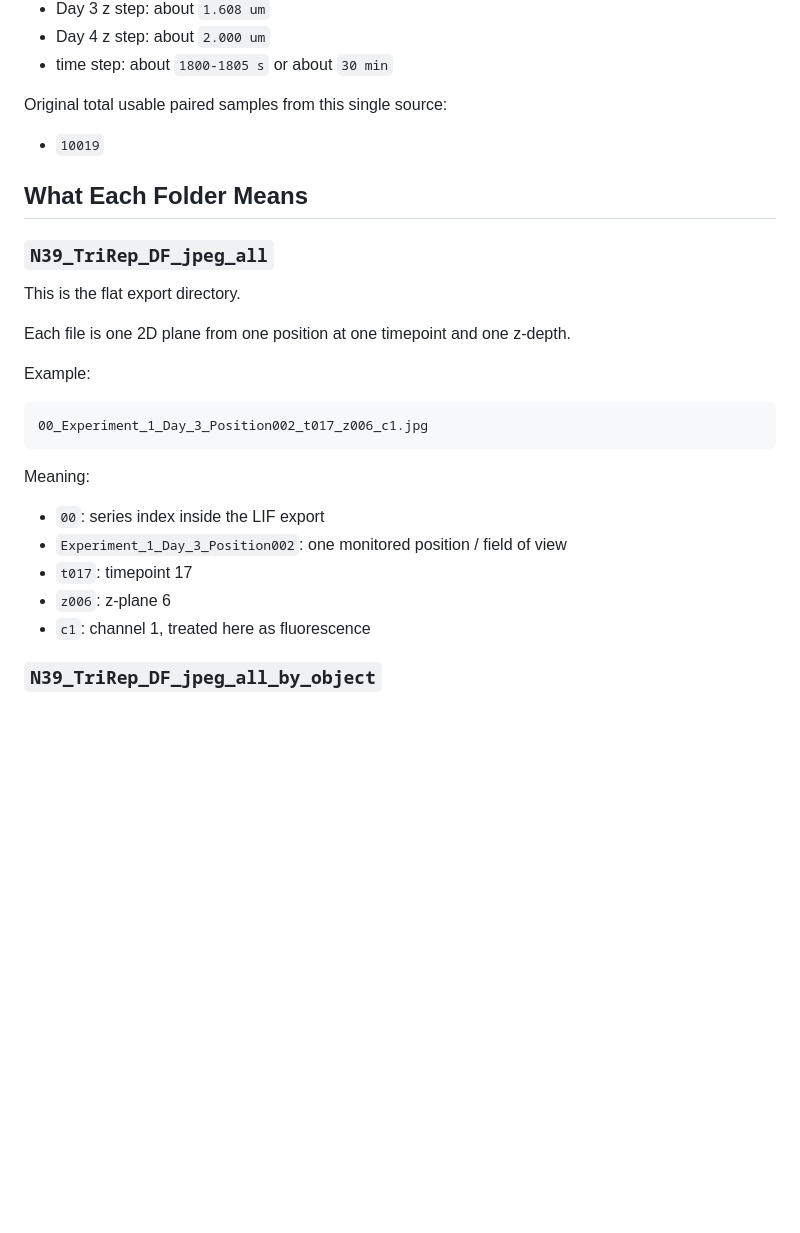
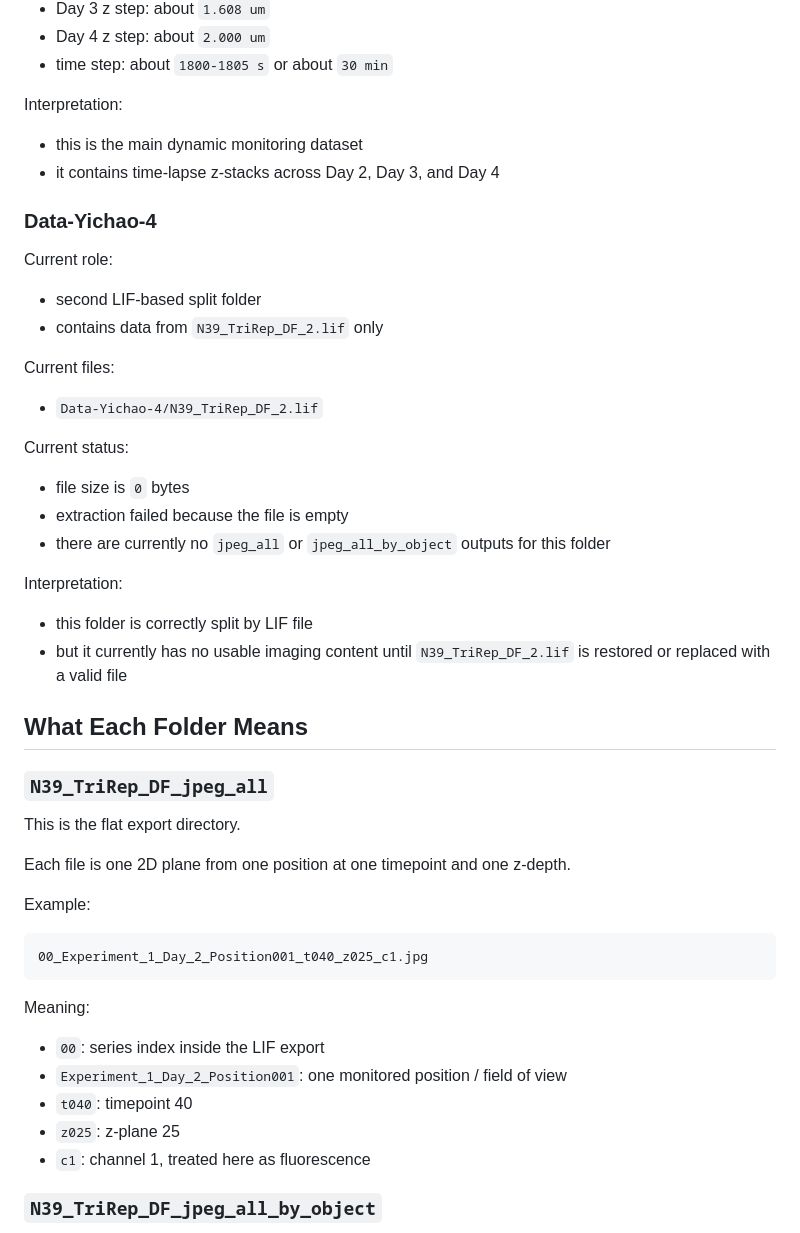
Before and after one commit to lachlanchen/OrganoidAgent, a Markdown page: references/Yichao/README.md, the part around one of its changes. GitHub-like rendering; blank space fills up the shorter version.

````diff
--- a/references/Yichao/README.md
+++ b/references/Yichao/README.md
@@ -266,9 +204,33 @@ Acquisition structure:
 - Day 4 z step: about `2.000 um`
 - time step: about `1800-1805 s` or about `30 min`
 
-Original total usable paired samples from this single source:
+Interpretation:
 
-- `10019`
+- this is the main dynamic monitoring dataset
+- it contains time-lapse z-stacks across Day 2, Day 3, and Day 4
+
+
+### Data-Yichao-4
+
+Current role:
+
+- second LIF-based split folder
+- contains data from `N39_TriRep_DF_2.lif` only
+
+Current files:
+
+- `Data-Yichao-4/N39_TriRep_DF_2.lif`
+
+Current status:
+
+- file size is `0` bytes
+- extraction failed because the file is empty
+- there are currently no `jpeg_all` or `jpeg_all_by_object` outputs for this folder
+
+Interpretation:
+
+- this folder is correctly split by LIF file
+- but it currently has no usable imaging content until `N39_TriRep_DF_2.lif` is restored or replaced with a valid file
 
 
 ## What Each Folder Means
@@ -282,15 +244,15 @@ Each file is one 2D plane from one position at one timepoint and one z-depth.
 Example:
 
 ```text
-00_Experiment_1_Day_3_Position002_t017_z006_c1.jpg
+00_Experiment_1_Day_2_Position001_t040_z025_c1.jpg
 ```
 
 Meaning:
 
 - `00`: series index inside the LIF export
-- `Experiment_1_Day_3_Position002`: one monitored position / field of view
-- `t017`: timepoint 17
-- `z006`: z-plane 6
+- `Experiment_1_Day_2_Position001`: one monitored position / field of view
+- `t040`: timepoint 40
+- `z025`: z-plane 25
 - `c1`: channel 1, treated here as fluorescence
 
 
````
Also changed, not shown: other parts of references/Yichao/README.md (+47 -120 lines), references/Yichao/README.zh.md (+80 -129 lines).
